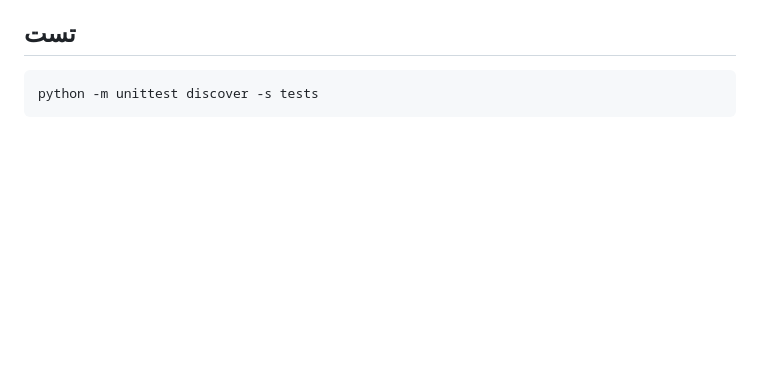
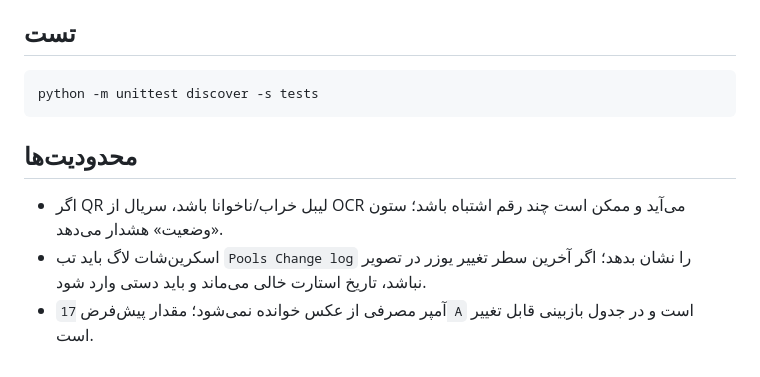
Before and after one commit to systemazmaco-sys/Zharf_Tahlil_Gharb_2, a Markdown page: miner-report-tool/README.md, the part around the change. Drawn GitHub-style; blank space fills up the shorter version.

Commit message:
Document tool limitations in README
Co-Authored-By: Devin AI <158243242+devin-ai-integration[bot]@users.noreply.github.com>

````diff
--- a/miner-report-tool/README.md
+++ b/miner-report-tool/README.md
@@ -86,3 +86,10 @@ python -m minerreport.cli build --data devices.json --template template.docx --o
 ```bash
 python -m unittest discover -s tests
 ```
+
+## محدودیت‌ها
+
+- اگر QR لیبل خراب/ناخوانا باشد، سریال از OCR می‌آید و ممکن است چند رقم اشتباه باشد؛ ستون «وضعیت» هشدار می‌دهد.
+- اسکرین‌شات لاگ باید تب `Pools Change log` را نشان بدهد؛ اگر آخرین سطر تغییر یوزر در تصویر نباشد،
+  تاریخ استارت خالی می‌ماند و باید دستی وارد شود.
+- آمپر مصرفی از عکس خوانده نمی‌شود؛ مقدار پیش‌فرض `17 A` است و در جدول بازبینی قابل تغییر است.
````
